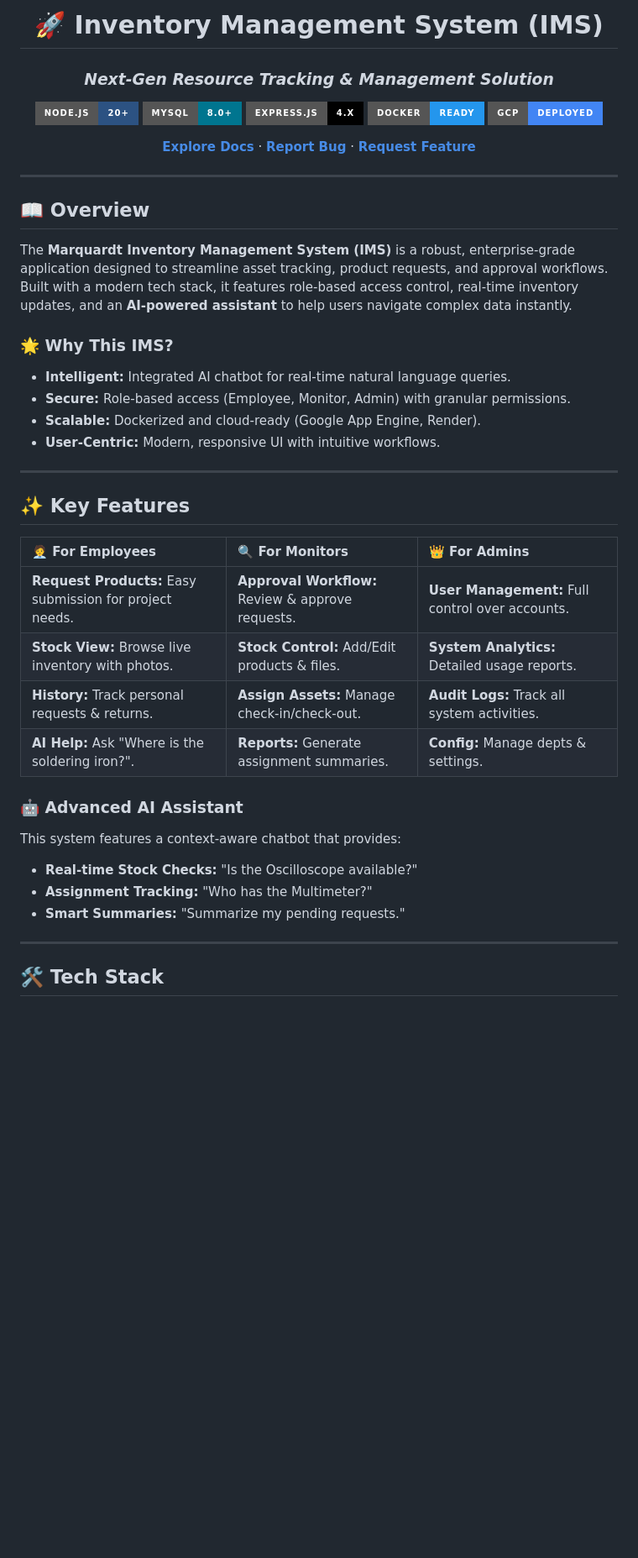
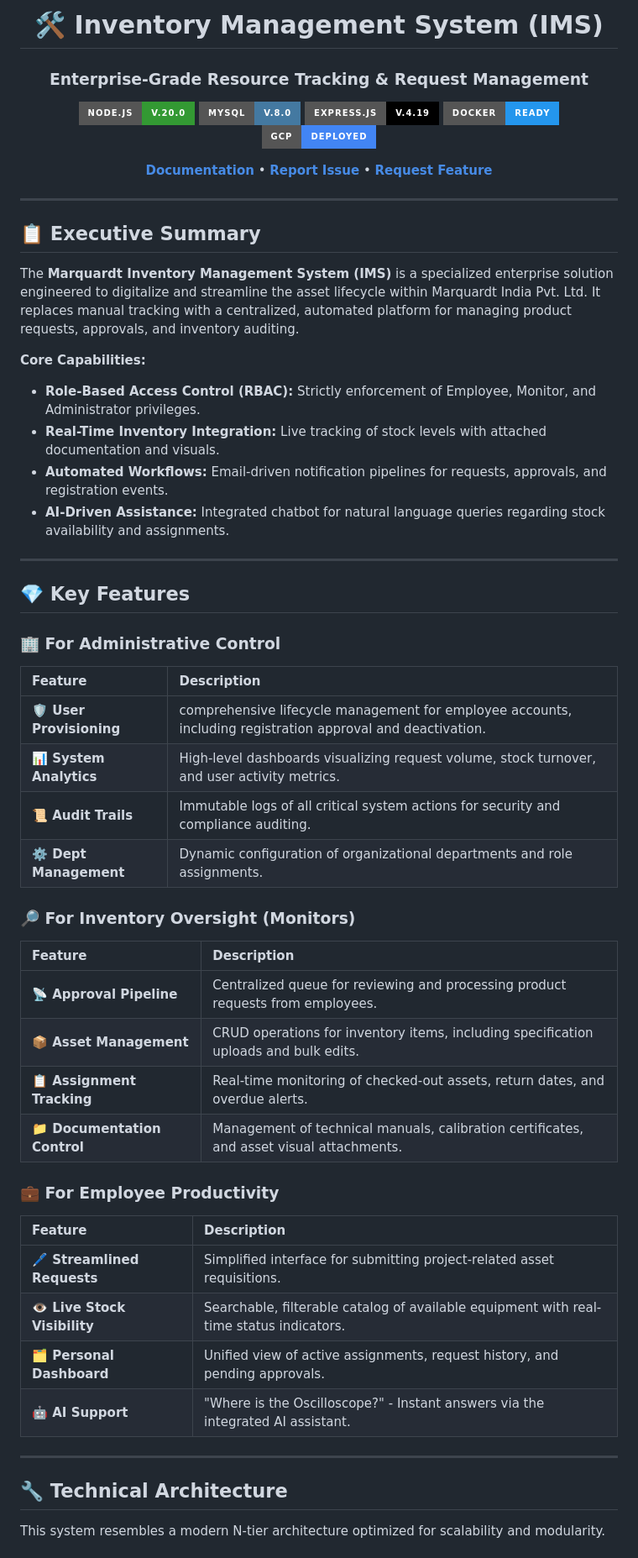
Before and after one commit to Interns-MQI-25/project-interns, a Markdown page: README.md, the part around one of its changes. Shown at 84% size. Drawn GitHub-style; badges without logos; blank space fills up the shorter version.

Commit message:
docs: finalize professional README
- Retry commit: Previous attempt may have overlapped with push.\n- Enhanced README layout, icons, and detailed tech stack.

```diff
--- a/README.md
+++ b/README.md
@@ -1,54 +1,66 @@
 <div align="center">
 
-# 🚀 Inventory Management System (IMS)
+# 🛠️ Inventory Management System (IMS)
 
-### _Next-Gen Resource Tracking & Management Solution_
+### Enterprise-Grade Resource Tracking & Request Management
 
-[![Node.js](https://img.shields.io/badge/Node.js-20+-2c5282?style=for-the-badge&logo=node.js&logoColor=white)](https://nodejs.org/)
-[![MySQL](https://img.shields.io/badge/MySQL-8.0+-00758F?style=for-the-badge&logo=mysql&logoColor=white)](https://www.mysql.com/)
-[![Express.js](https://img.shields.io/badge/Express.js-4.x-000000?style=for-the-badge&logo=express&logoColor=white)](https://expressjs.com/)
+[![Node.js](https://img.shields.io/badge/Node.js-v.20.0-339933?style=for-the-badge&logo=node.js&logoColor=white)](https://nodejs.org/)
+[![MySQL](https://img.shields.io/badge/MySQL-v.8.0-4479A1?style=for-the-badge&logo=mysql&logoColor=white)](https://www.mysql.com/)
+[![Express.js](https://img.shields.io/badge/Express.js-v.4.19-000000?style=for-the-badge&logo=express&logoColor=white)](https://expressjs.com/)
 [![Docker](https://img.shields.io/badge/Docker-Ready-2496ED?style=for-the-badge&logo=docker&logoColor=white)](https://hub.docker.com/)
 [![Google Cloud](https://img.shields.io/badge/GCP-Deployed-4285F4?style=for-the-badge&logo=google-cloud&logoColor=white)](https://cloud.google.com/)
 
-[**Explore Docs**](#-documentation) · [**Report Bug**](https://github.com/Interns-MQI-25/project-interns/issues) · [**Request Feature**](https://github.com/Interns-MQI-25/project-interns/issues)
+[**Documentation**](#-documentation) • [**Report Issue**](https://github.com/Interns-MQI-25/project-interns/issues) • [**Request Feature**](https://github.com/Interns-MQI-25/project-interns/issues)
 
 </div>
 
 ---
 
-## 📖 Overview
+## 📋 Executive Summary
 
-The **Marquardt Inventory Management System (IMS)** is a robust, enterprise-grade application designed to streamline asset tracking, product requests, and approval workflows. Built with a modern tech stack, it features role-based access control, real-time inventory updates, and an **AI-powered assistant** to help users navigate complex data instantly.
+The **Marquardt Inventory Management System (IMS)** is a specialized enterprise solution engineered to digitalize and streamline the asset lifecycle within Marquardt India Pvt. Ltd. It replaces manual tracking with a centralized, automated platform for managing product requests, approvals, and inventory auditing.
 
-### 🌟 Why This IMS?
+**Core Capabilities:**
 
-- **Intelligent:** Integrated AI chatbot for real-time natural language queries.
-- **Secure:** Role-based access (Employee, Monitor, Admin) with granular permissions.
-- **Scalable:** Dockerized and cloud-ready (Google App Engine, Render).
-- **User-Centric:** Modern, responsive UI with intuitive workflows.
+- **Role-Based Access Control (RBAC):** Strictly enforcement of Employee, Monitor, and Administrator privileges.
+- **Real-Time Inventory Integration:** Live tracking of stock levels with attached documentation and visuals.
+- **Automated Workflows:** Email-driven notification pipelines for requests, approvals, and registration events.
+- **AI-Driven Assistance:** Integrated chatbot for natural language queries regarding stock availability and assignments.
 
 ---
 
-## ✨ Key Features
+## 💎 Key Features
 
-| 🧑‍💼 **For Employees**                                     | 🔍 **For Monitors**                               | 👑 **For Admins**                                |
-| :------------------------------------------------------- | :------------------------------------------------ | :----------------------------------------------- |
-| **Request Products:** Easy submission for project needs. | **Approval Workflow:** Review & approve requests. | **User Management:** Full control over accounts. |
-| **Stock View:** Browse live inventory with photos.       | **Stock Control:** Add/Edit products & files.     | **System Analytics:** Detailed usage reports.    |
-| **History:** Track personal requests & returns.          | **Assign Assets:** Manage check-in/check-out.     | **Audit Logs:** Track all system activities.     |
-| **AI Help:** Ask "Where is the soldering iron?".         | **Reports:** Generate assignment summaries.       | **Config:** Manage depts & settings.             |
+### 🏢 For Administrative Control
 
-### 🤖 Advanced AI Assistant
+| Feature                  | Description                                                                                                 |
+| :----------------------- | :---------------------------------------------------------------------------------------------------------- |
+| **🛡️ User Provisioning** | comprehensive lifecycle management for employee accounts, including registration approval and deactivation. |
+| **📊 System Analytics**  | High-level dashboards visualizing request volume, stock turnover, and user activity metrics.                |
+| **📜 Audit Trails**      | Immutable logs of all critical system actions for security and compliance auditing.                         |
+| **⚙️ Dept Management**   | Dynamic configuration of organizational departments and role assignments.                                   |
 
-This system features a context-aware chatbot that provides:
+### 🔎 For Inventory Oversight (Monitors)
 
-- **Real-time Stock Checks:** "Is the Oscilloscope available?"
-- **Assignment Tracking:** "Who has the Multimeter?"
-- **Smart Summaries:** "Summarize my pending requests."
+| Feature                      | Description                                                                              |
+| :--------------------------- | :--------------------------------------------------------------------------------------- |
+| **📡 Approval Pipeline**     | Centralized queue for reviewing and processing product requests from employees.          |
+| **📦 Asset Management**      | CRUD operations for inventory items, including specification uploads and bulk edits.     |
+| **📋 Assignment Tracking**   | Real-time monitoring of checked-out assets, return dates, and overdue alerts.            |
+| **📁 Documentation Control** | Management of technical manuals, calibration certificates, and asset visual attachments. |
+
+### 💼 For Employee Productivity
+
+| Feature                      | Description                                                                             |
+| :--------------------------- | :-------------------------------------------------------------------------------------- |
+| **🖊️ Streamlined Requests**  | Simplified interface for submitting project-related asset requisitions.                 |
+| **👁️ Live Stock Visibility** | Searchable, filterable catalog of available equipment with real-time status indicators. |
+| **🗂️ Personal Dashboard**    | Unified view of active assignments, request history, and pending approvals.             |
+| **🤖 AI Support**            | "Where is the Oscilloscope?" - Instant answers via the integrated AI assistant.         |
 
 ---
 
-## 🛠️ Tech Stack
+## 🔧 Technical Architecture
 
-<div align="center">
+This system resembles a modern N-tier architecture optimized for scalability and modularity.
 
```
Also changed, not shown: other parts of README.md (+128 -121 lines).
